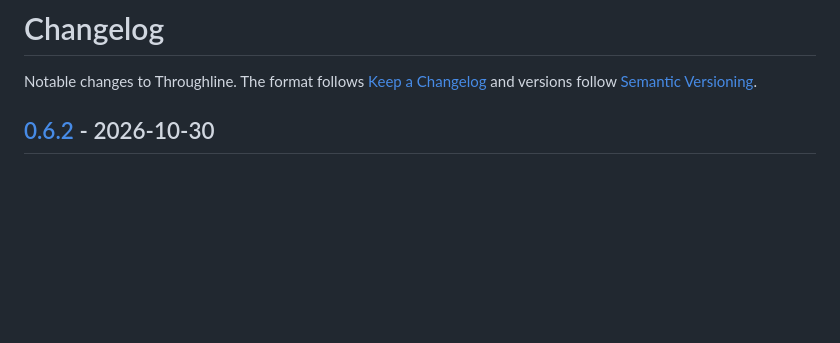
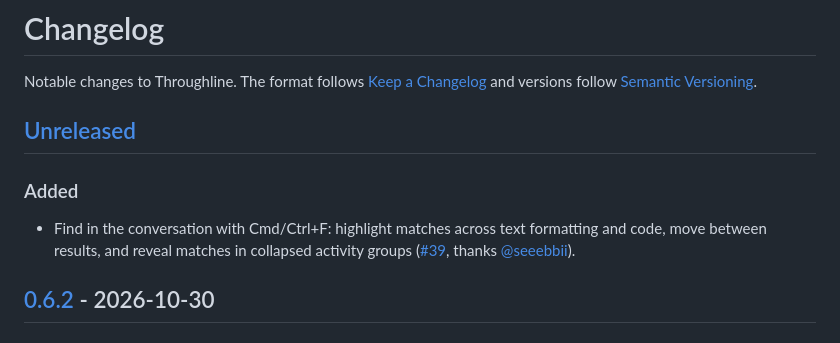
Before and after one commit to AhmedNavaz/throughline, a Markdown page: CHANGELOG.md, the part around one of its changes. Rendered like a GitHub page; blank space fills up the shorter version.

Commit message:
Record conversation search for the next release

```diff
--- a/CHANGELOG.md
+++ b/CHANGELOG.md
@@ -1,6 +1,12 @@
 # Changelog
 
 Notable changes to Throughline. The format follows [Keep a Changelog](https://keepachangelog.com/en/1.1.0/) and versions follow [Semantic Versioning](https://semver.org/).
+
+## [Unreleased]
+
+### Added
+
+- Find in the conversation with Cmd/Ctrl+F: highlight matches across text formatting and code, move between results, and reveal matches in collapsed activity groups ([#39](https://github.com/AhmedNavaz/throughline/pull/39), thanks [@seeebbii](https://github.com/seeebbii)).
 
 ## [0.6.2] - 2026-10-30
 
```
Also changed, not shown: other parts of CHANGELOG.md (+1 -0 lines), ROADMAP.md (+8 -1 lines).
